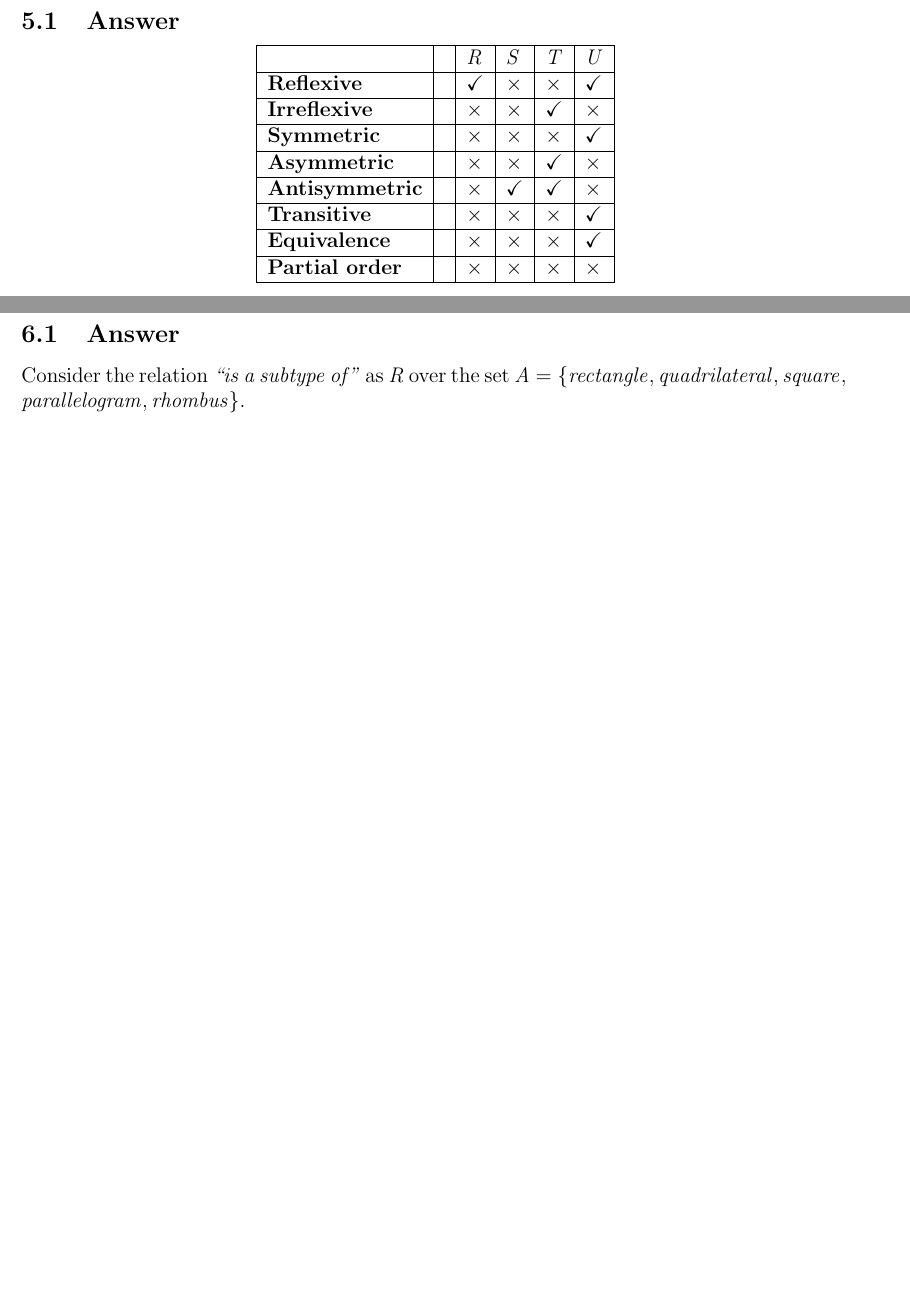
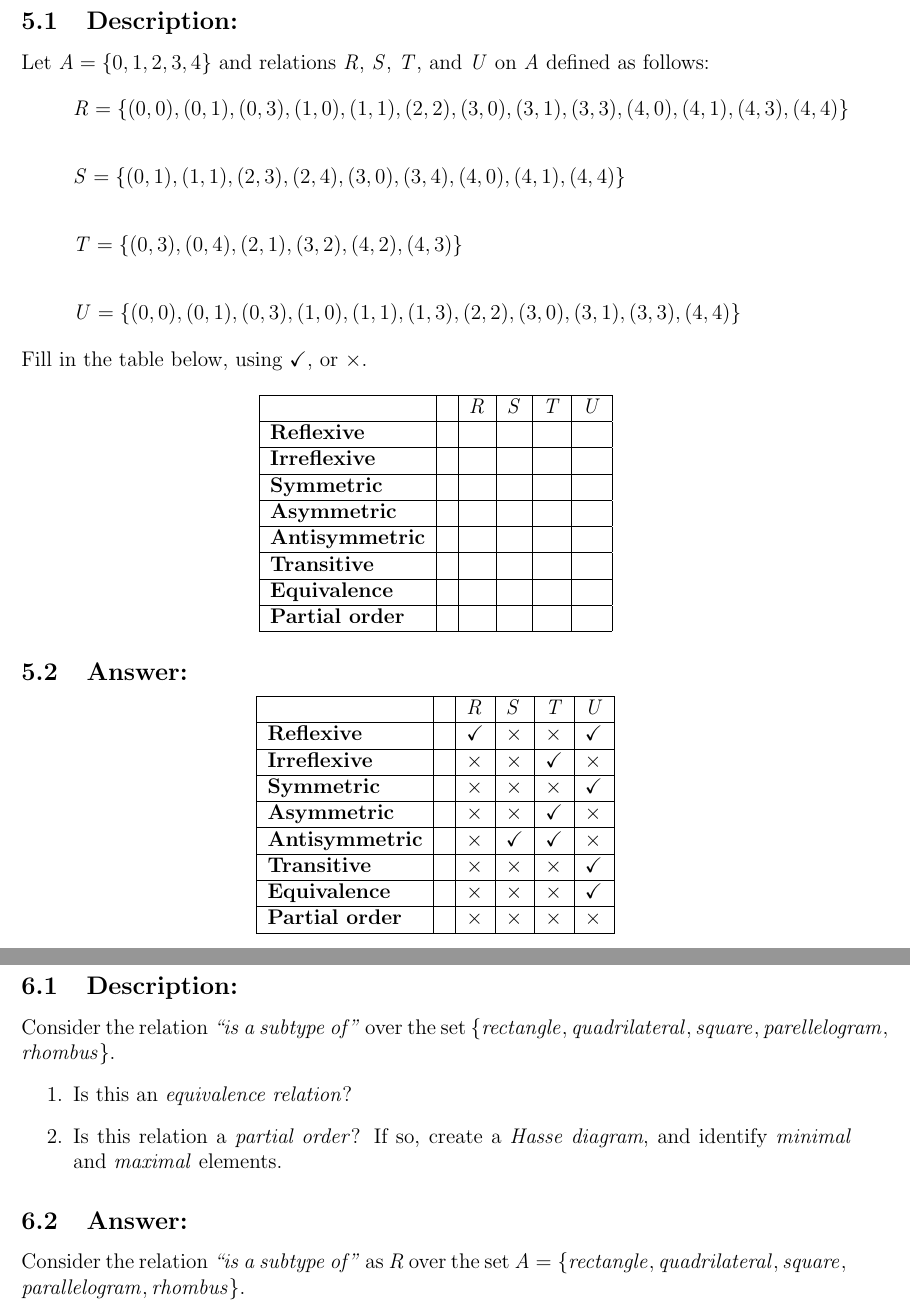
Before and after one commit to DucNgn/Formal-Methods-for-Software-Engineering, a LaTeX problem sheet (Assignment1/main.tex, which reads Assignment1/Problem-5.tex, Assignment1/Problem-6.tex): two parts of pages 8 and 10 of 17 before the commit and two parts of pages 11 and 14 of 21 after it, joined at a grey line, cut at the place of the change, the shorter picture padded with empty space. Compiled offline with pdfLaTeX.

Commit message:
Finalize Assignment 1
+ Add descriptions for some problems.
+ Fix small typo.
+ Render the final PDF file.

Signed-off-by: Duc Nguyen <duc.a.nguyen@ericsson.com>

```diff
--- a/Assignment1/Problem-5.tex
+++ b/Assignment1/Problem-5.tex
@@ -1,8 +1,45 @@
 \newpage
 
 \section{Problem 5 (12 pts)}
+\subsection{Description:}
 
-\subsection{Answer}
+\noindent Let $A = \{ 0, 1, 2, 3, 4 \}$ and relations $R$, $S$, $T$, and $U$ on $A$ defined as follows:
+
+\[ R = \{ (0, 0),  (0, 1),  (0, 3),  (1, 0),  (1, 1),  (2, 2),  (3, 0),  (3, 1), (3, 3), (4, 0), (4, 1), (4, 3), (4, 4)  \}\]
+
+\[ S = \{ (0, 1),  (1, 1),  (2, 3),  (2, 4), (3, 0), (3, 4), (4, 0), (4, 1), (4, 4)  \}\]
+
+\[ T = \{ (0, 3), (0, 4),  (2, 1), (3, 2), (4, 2), (4, 3) \}\]
+
+\[ U = \{ (0, 0),  (0, 1), (0, 3), (1, 0), (1, 1), (1, 3), (2, 2), (3, 0), (3, 1), (3, 3), (4, 4) \}\]
+
+\noindent Fill in the table below, using $\checkmark$, or $\times$.
+
+\begin{center}
+\begin{tabular}{|l|l|l|l|l|l|}
+\hline
+						&	&	$R$	&	$S$	&	$T$	& $U$\\
+\hline
+\textbf{Reflexive} 	&   &		&		&	&	 \\
+\hline
+\textbf{Irreflexive} 	&   &		&		&	&	 \\
+\hline
+\textbf{Symmetric} 	&   &		&		&	&	 \\
+\hline
+\textbf{Asymmetric} 	&   &		&		&	&	 \\
+\hline
+\textbf{Antisymmetric} &   &		&		&	&	 \\
+\hline
+\textbf{Transitive} 	&   &		&		&	&	 \\
+\hline
+\textbf{Equivalence} 	&   &		&		&	&	 \\
+\hline
+\textbf{Partial order} 	&   &		&		&	&	 \\
+\hline
+\end{tabular}
+\end{center}
+
+\subsection{Answer:}
 \begin{center}
 \begin{tabular}{|l|l|l|l|l|l|}
 \hline
--- a/Assignment1/Problem-6.tex
+++ b/Assignment1/Problem-6.tex
@@ -1,7 +1,19 @@
 \newpage
 
 \section{Problem 6 (8 pts)}
-\subsection{Answer}
+\subsection{Description:}
+
+\noindent Consider the relation \textit{``is a subtype of''} over the set $\{ rectangle, quadrilateral, square, parellelogram,\\rhombus\}$.
+
+\begin{enumerate}
+
+\item Is this an \textit{equivalence relation}?
+
+\item Is this relation a \textit{partial order}? If so, create a \textit{Hasse diagram}, and identify \textit{minimal} and \textit{maximal} elements.
+
+\end{enumerate}
+
+\subsection{Answer:}
 
 Consider the relation \textit{``is a subtype of''} as $R$ over the set $A = \{ rectangle, quadrilateral, square, \\parallelogram,rhombus\}$.
 \\
```
Also changed, not shown: Assignment1/Problem-1.tex (+1 -1 lines), Assignment1/Problem-3.tex (+27 -0 lines), Assignment1/Problem-4.tex (+16 -0 lines), Assignment1/Problem-7.tex (+2 -2 lines), Assignment1/Problem-8.tex (+30 -9 lines), Assignment1/Problem-9.tex (+1 -1 lines), Assignment1/main.pdf (added).
